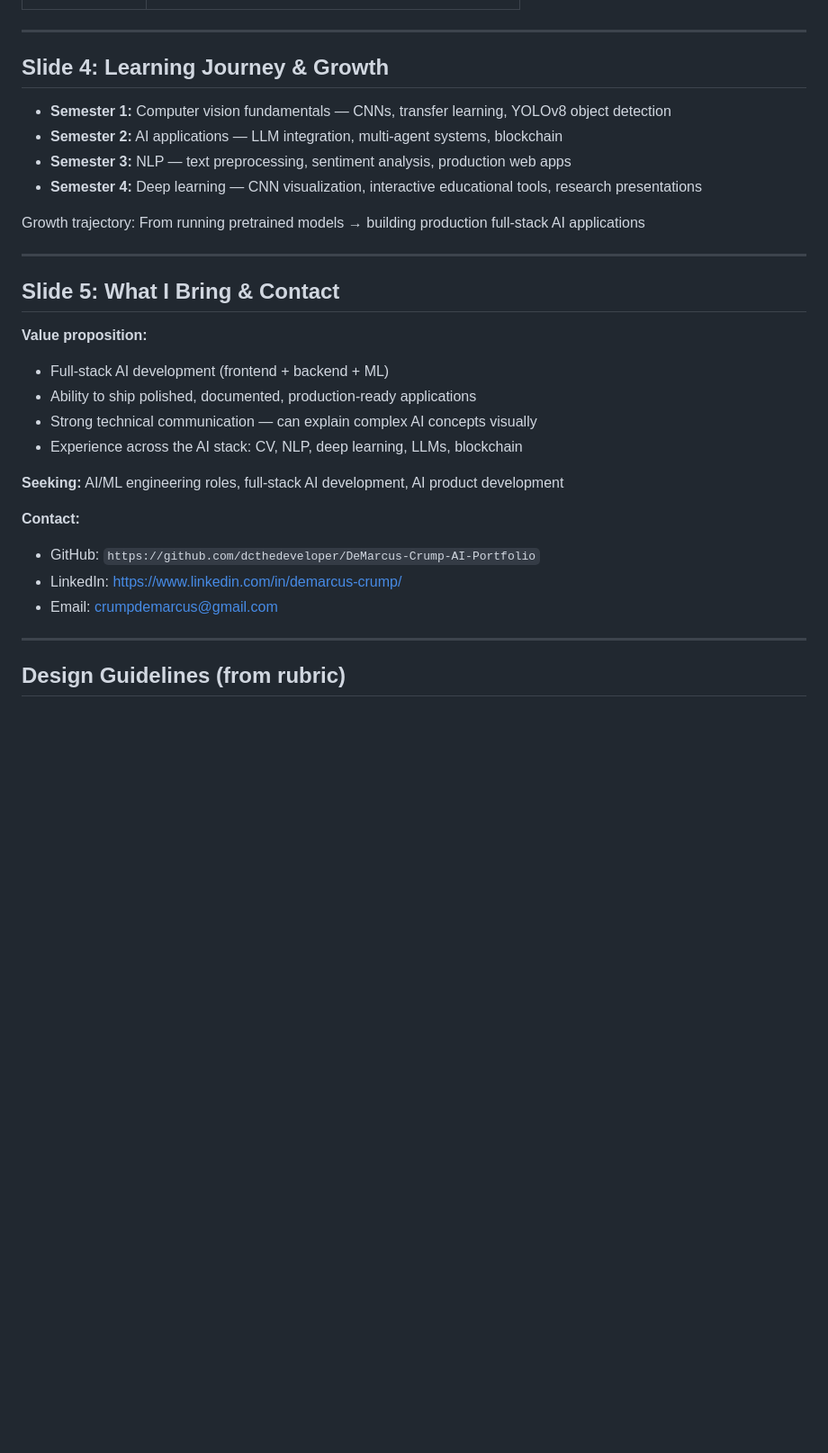
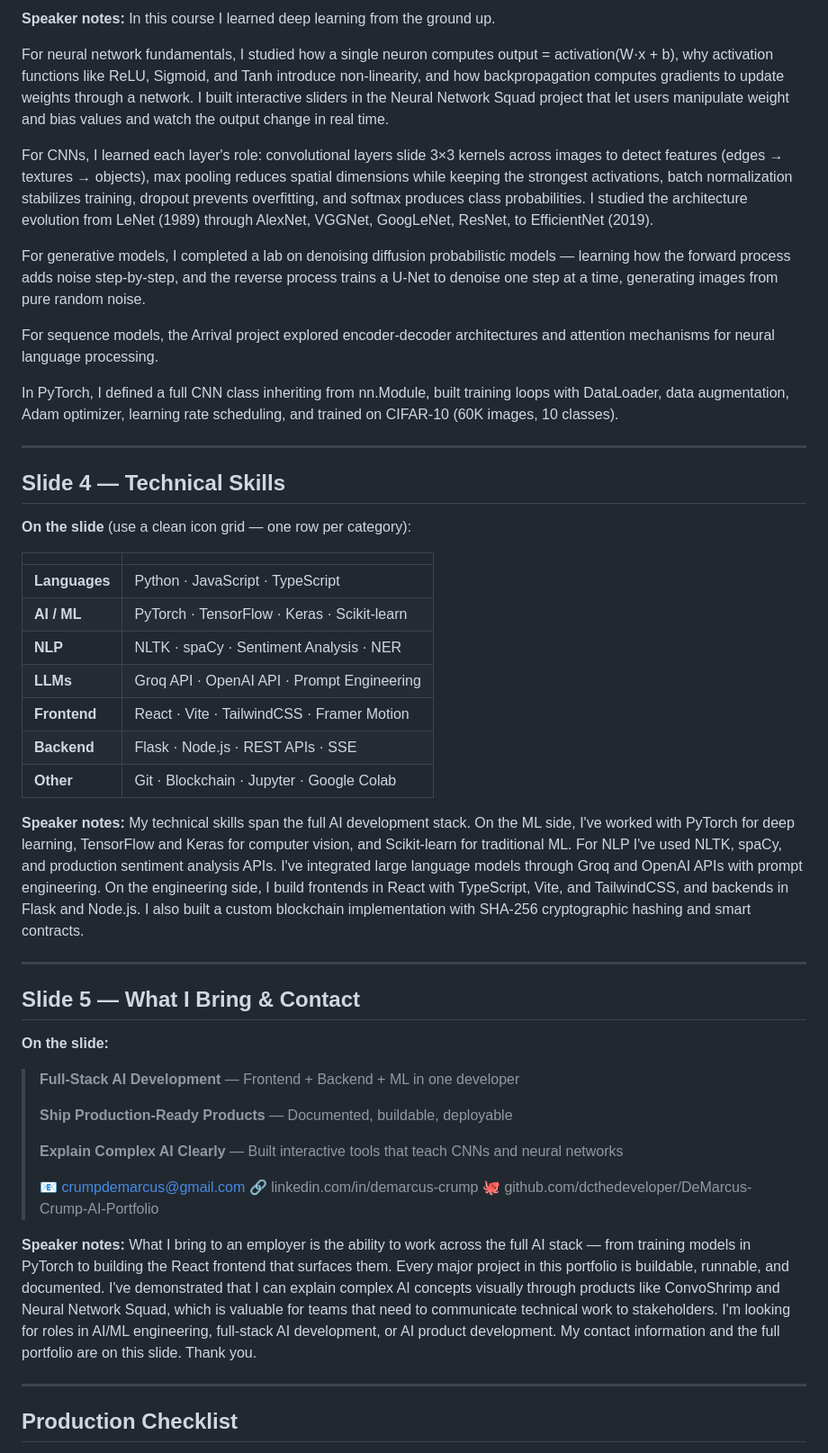
Before and after one commit to crumpdemarcus/Applied-AI-Portfolio, a Markdown page: Presentation/PRESENTATION_OUTLINE.md, the part around one of its changes. Shown at 90% size. GitHub-like rendering; blank space fills up the shorter version.

```diff
--- a/Presentation/PRESENTATION_OUTLINE.md
+++ b/Presentation/PRESENTATION_OUTLINE.md
@@ -57,33 +69,55 @@ Artificial Intelligence, A.A.S. — Houston City College
+**Speaker notes:**
+In this course I learned deep learning from the ground up.
+
+For neural network fundamentals, I studied how a single neuron computes output = activation(W·x + b), why activation functions like ReLU, Sigmoid, and Tanh introduce non-linearity, and how backpropagation computes gradients to update weights through a network. I built interactive sliders in the Neural Network Squad project that let users manipulate weight and bias values and watch the output change in real time.
+
+For CNNs, I learned each layer's role: convolutional layers slide 3×3 kernels across images to detect features (edges → textures → objects), max pooling reduces spatial dimensions while keeping the strongest activations, batch normalization stabilizes training, dropout prevents overfitting, and softmax produces class probabilities. I studied the architecture evolution from LeNet (1989) through AlexNet, VGGNet, GoogLeNet, ResNet, to EfficientNet (2019).
+
+For generative models, I completed a lab on denoising diffusion probabilistic models — learning how the forward process adds noise step-by-step, and the reverse process trains a U-Net to denoise one step at a time, generating images from pure random noise.
+
+For sequence models, the Arrival project explored encoder-decoder architectures and attention mechanisms for neural language processing.
+
+In PyTorch, I defined a full CNN class inheriting from nn.Module, built training loops with DataLoader, data augmentation, Adam optimizer, learning rate scheduling, and trained on CIFAR-10 (60K images, 10 classes).
 
 ---
 
-## Slide 4: Learning Journey & Growth
+## Slide 4 — Technical Skills
 
-- **Semester 1:** Computer vision fundamentals — CNNs, transfer learning, YOLOv8 object detection
-- **Semester 2:** AI applications — LLM integration, multi-agent systems, blockchain
-- **Semester 3:** NLP — text preprocessing, sentiment analysis, production web apps
-- **Semester 4:** Deep learning — CNN visualization, interactive educational tools, research presentations
+**On the slide** (use a clean icon grid — one row per category):
 
-Growth trajectory: From running pretrained models → building production full-stack AI applications
+| | |
+|---|---|
+| **Languages** | Python · JavaScript · TypeScript |
+| **AI / ML** | PyTorch · TensorFlow · Keras · Scikit-learn |
+| **NLP** | NLTK · spaCy · Sentiment Analysis · NER |
+| **LLMs** | Groq API · OpenAI API · Prompt Engineering |
+| **Frontend** | React · Vite · TailwindCSS · Framer Motion |
+| **Backend** | Flask · Node.js · REST APIs · SSE |
+| **Other** | Git · Blockchain · Jupyter · Google Colab |
+
+**Speaker notes:**
+My technical skills span the full AI development stack. On the ML side, I've worked with PyTorch for deep learning, TensorFlow and Keras for computer vision, and Scikit-learn for traditional ML. For NLP I've used NLTK, spaCy, and production sentiment analysis APIs. I've integrated large language models through Groq and OpenAI APIs with prompt engineering. On the engineering side, I build frontends in React with TypeScript, Vite, and TailwindCSS, and backends in Flask and Node.js. I also built a custom blockchain implementation with SHA-256 cryptographic hashing and smart contracts.
 
 ---
 
-## Slide 5: What I Bring & Contact
+## Slide 5 — What I Bring & Contact
 
-**Value proposition:**
-- Full-stack AI development (frontend + backend + ML)
-- Ability to ship polished, documented, production-ready applications
-- Strong technical communication — can explain complex AI concepts visually
-- Experience across the AI stack: CV, NLP, deep learning, LLMs, blockchain
+**On the slide:**
 
-**Seeking:** AI/ML engineering roles, full-stack AI development, AI product development
+> **Full-Stack AI Development** — Frontend + Backend + ML in one developer
+>
+> **Ship Production-Ready Products** — Documented, buildable, deployable
+>
+> **Explain Complex AI Clearly** — Built interactive tools that teach CNNs and neural networks
+>
+> 📧 crumpdemarcus@gmail.com
+> 🔗 linkedin.com/in/demarcus-crump
+> 🐙 github.com/dcthedeveloper/DeMarcus-Crump-AI-Portfolio
 
-**Contact:**
-- GitHub: `https://github.com/dcthedeveloper/DeMarcus-Crump-AI-Portfolio`
-- LinkedIn: https://www.linkedin.com/in/demarcus-crump/
-- Email: crumpdemarcus@gmail.com
+**Speaker notes:**
+What I bring to an employer is the ability to work across the full AI stack — from training models in PyTorch to building the React frontend that surfaces them. Every major project in this portfolio is buildable, runnable, and documented. I've demonstrated that I can explain complex AI concepts visually through products like ConvoShrimp and Neural Network Squad, which is valuable for teams that need to communicate technical work to stakeholders. I'm looking for roles in AI/ML engineering, full-stack AI development, or AI product development. My contact information and the full portfolio are on this slide. Thank you.
 
 ---
 
-## Design Guidelines (from rubric)
+## Production Checklist
 
```
Also changed, not shown: other parts of Presentation/PRESENTATION_OUTLINE.md (+58 -44 lines).
